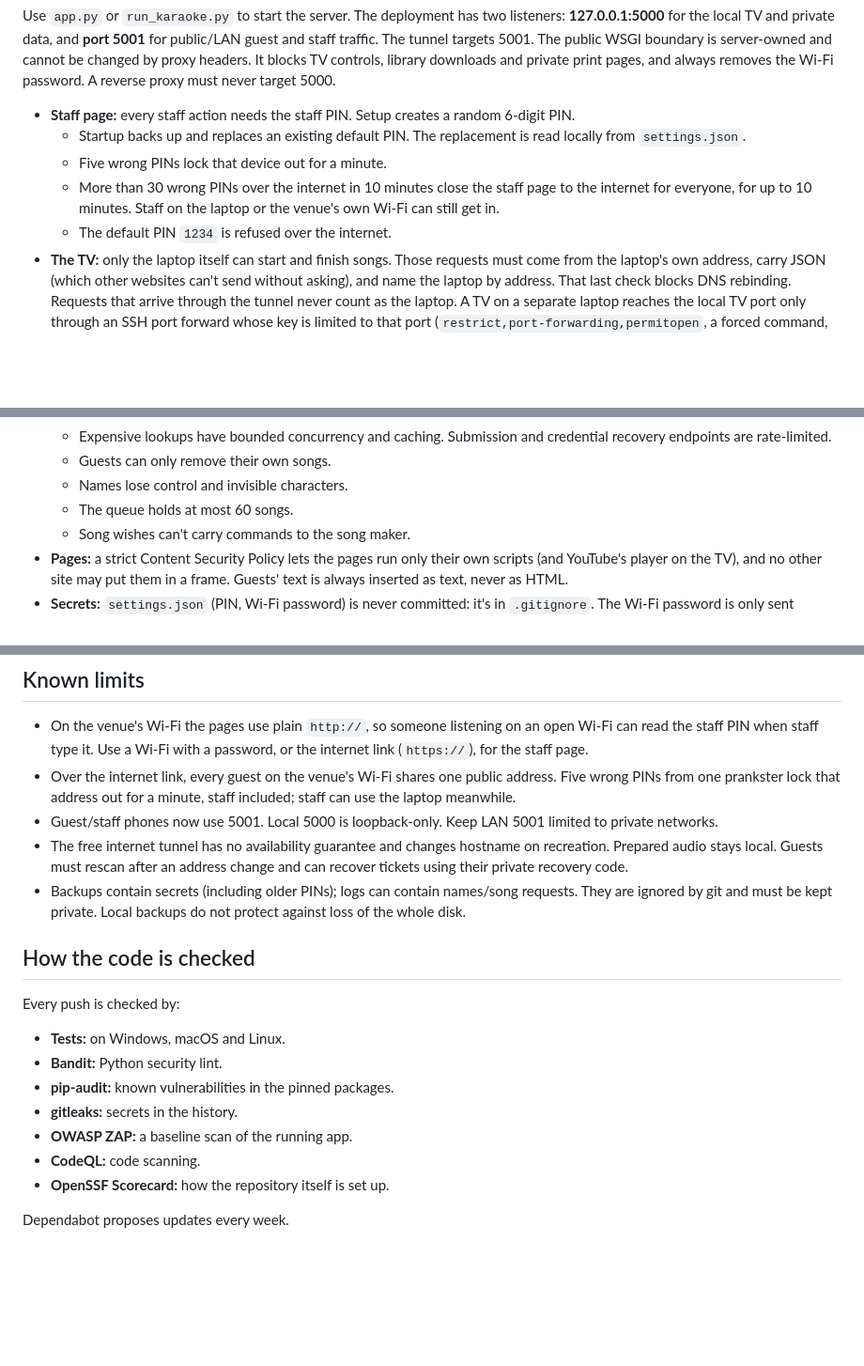
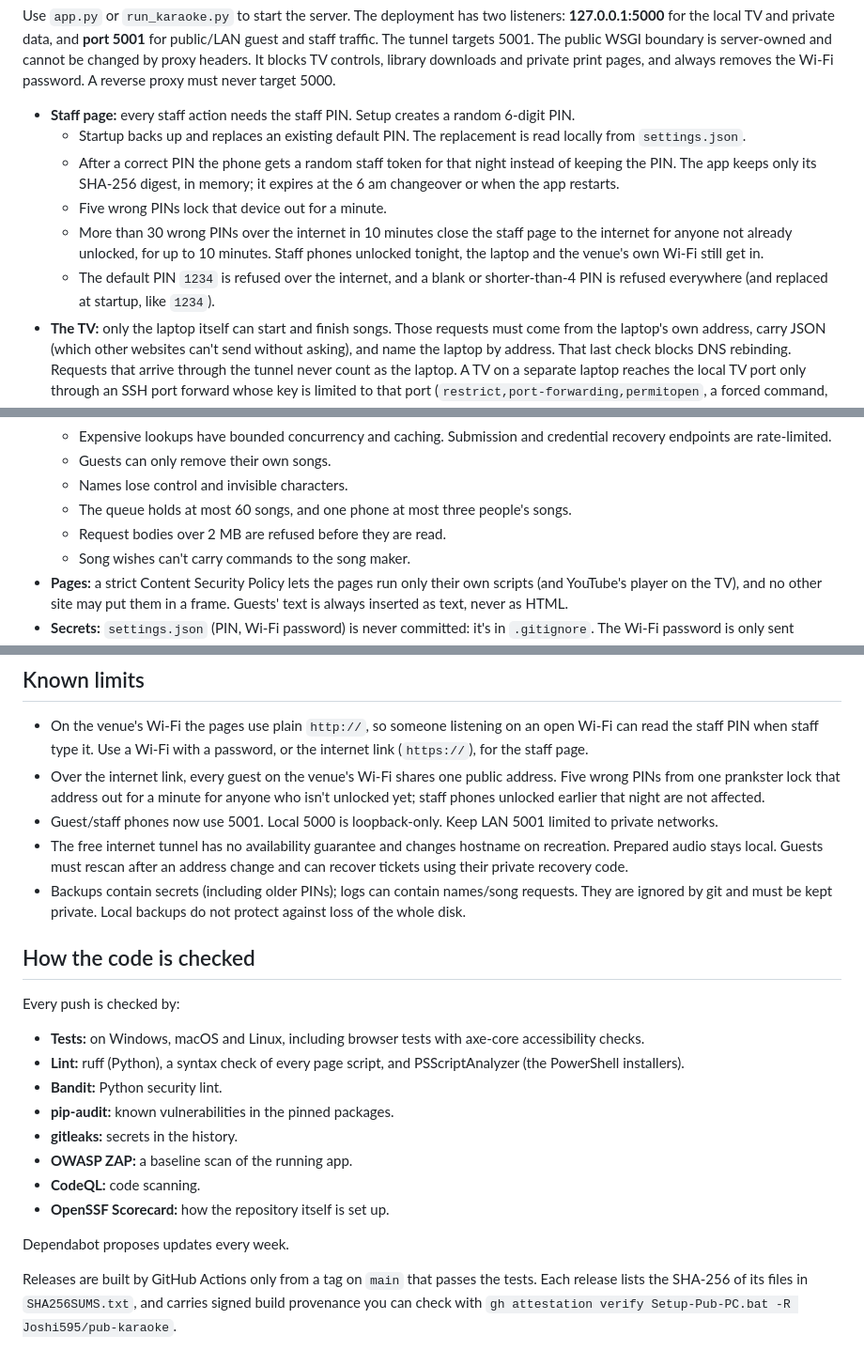
Before and after one commit to Joshi595/pub-karaoke, a Markdown page: SECURITY.md, 3 parts joined by grey strips. Shown at 94% size. Rendered like a GitHub page; blank space fills up the shorter version.

```diff
--- a/SECURITY.md
+++ b/SECURITY.md
@@ -19,9 +19,13 @@ downloads and private print pages, and always removes the Wi-Fi password. A reve
 
 - **Staff page:** every staff action needs the staff PIN. Setup creates a random 6-digit PIN.
   - Startup backs up and replaces an existing default PIN. The replacement is read locally from `settings.json`.
+  - After a correct PIN the phone gets a random staff token for that night instead of keeping the PIN. The app keeps
+    only its SHA-256 digest, in memory; it expires at the 6 am changeover or when the app restarts.
   - Five wrong PINs lock that device out for a minute.
-  - More than 30 wrong PINs over the internet in 10 minutes close the staff page to the internet for everyone, for up to 10 minutes. Staff on the laptop or the venue's own Wi-Fi can still get in.
-  - The default PIN `1234` is refused over the internet.
+  - More than 30 wrong PINs over the internet in 10 minutes close the staff page to the internet for anyone not
+    already unlocked, for up to 10 minutes. Staff phones unlocked tonight, the laptop and the venue's own Wi-Fi still get in.
+  - The default PIN `1234` is refused over the internet, and a blank or shorter-than-4 PIN is refused everywhere
+    (and replaced at startup, like `1234`).
 - **The TV:** only the laptop itself can start and finish songs. Those requests must come from the laptop's own address, carry JSON (which other websites can't send without asking), and name the laptop by address. That last check blocks DNS rebinding. Requests that arrive through the tunnel never count as the laptop. A TV on a separate laptop reaches the local TV port only through an SSH port forward whose key is limited to that port (`restrict,port-forwarding,permitopen`, a forced command, no passwords; see `install-autostart.ps1 -TvLaptopKey`), so the app's address checks are unchanged. With `Setup-Pub-PC.bat` the forward is served by the app itself (`tv_link.py`, port 5022, private networks only): no Windows login, shell or passwords; one Ed25519 key, paired by a single-use ticket that expires after 24 hours (stored only as a hash), may open a channel to the local TV port and nothing else. The laptop pins the PC's host key from the pairing file. Only one TV screen at a time may run the queue.
 - **Guests:**
   - Public queue changes require a cryptographically random server-issued guest token. Only its SHA-256 digest is
@@ -32,7 +36,8 @@ downloads and private print pages, and always removes the Wi-Fi password. A reve
   - Expensive lookups have bounded concurrency and caching. Submission and credential recovery endpoints are rate-limited.
   - Guests can only remove their own songs.
   - Names lose control and invisible characters.
-  - The queue holds at most 60 songs.
+  - The queue holds at most 60 songs, and one phone at most three people's songs.
+  - Request bodies over 2 MB are refused before they are read.
   - Song wishes can't carry commands to the song maker.
 - **Pages:** a strict Content Security Policy lets the pages run only their own scripts (and YouTube's player on the TV), and no other site may put them in a frame. Guests' text is always inserted as text, never as HTML.
 - **Secrets:** `settings.json` (PIN, Wi-Fi password) is never committed: it's in `.gitignore`. The Wi-Fi password is only sent through the local TV listener, never through the guest listener or internet link.
@@ -42,7 +47,7 @@ downloads and private print pages, and always removes the Wi-Fi password. A reve
 ## Known limits
 
 - On the venue's Wi-Fi the pages use plain `http://`, so someone listening on an open Wi-Fi can read the staff PIN when staff type it. Use a Wi-Fi with a password, or the internet link (`https://`), for the staff page.
-- Over the internet link, every guest on the venue's Wi-Fi shares one public address. Five wrong PINs from one prankster lock that address out for a minute, staff included; staff can use the laptop meanwhile.
+- Over the internet link, every guest on the venue's Wi-Fi shares one public address. Five wrong PINs from one prankster lock that address out for a minute for anyone who isn't unlocked yet; staff phones unlocked earlier that night are not affected.
 - Guest/staff phones now use 5001. Local 5000 is loopback-only. Keep LAN 5001 limited to private networks.
 - The free internet tunnel has no availability guarantee and changes hostname on recreation. Prepared audio stays
   local. Guests must rescan after an address change and can recover tickets using their private recovery code.
@@ -53,7 +58,8 @@ downloads and private print pages, and always removes the Wi-Fi password. A reve
 
 Every push is checked by:
 
-- **Tests:** on Windows, macOS and Linux.
+- **Tests:** on Windows, macOS and Linux, including browser tests with axe-core accessibility checks.
+- **Lint:** ruff (Python), a syntax check of every page script, and PSScriptAnalyzer (the PowerShell installers).
 - **Bandit:** Python security lint.
 - **pip-audit:** known vulnerabilities in the pinned packages.
 - **gitleaks:** secrets in the history.
@@ -62,3 +68,7 @@ Every push is checked by:
 - **OpenSSF Scorecard:** how the repository itself is set up.
 
 Dependabot proposes updates every week.
+
+Releases are built by GitHub Actions only from a tag on `main` that passes the tests. Each release lists the SHA-256
+of its files in `SHA256SUMS.txt`, and carries signed build provenance you can check with
+`gh attestation verify Setup-Pub-PC.bat -R Joshi595/pub-karaoke`.
```
Also changed, not shown: CHANGELOG.md (added, +41 -0 lines), README.md (+7 -3 lines), docs/screenshots/guest.png, docs/screenshots/staff.png, docs/screenshots/tv.png, 2 other files.
